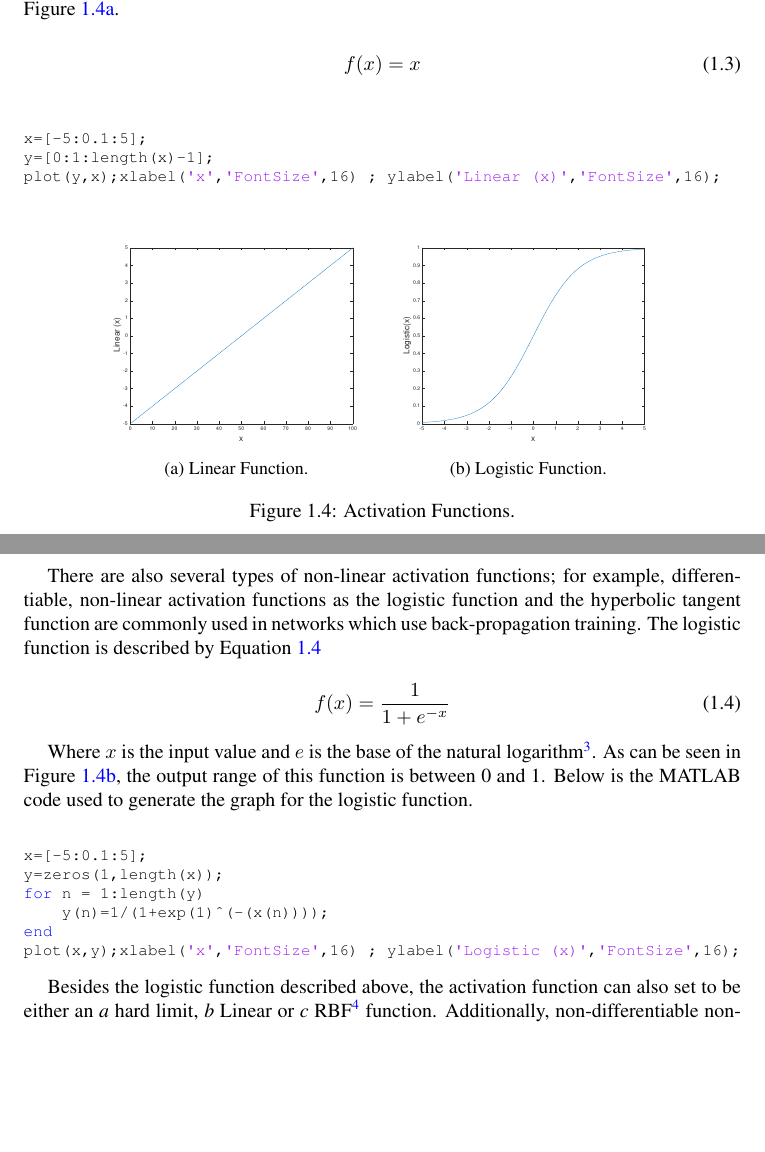
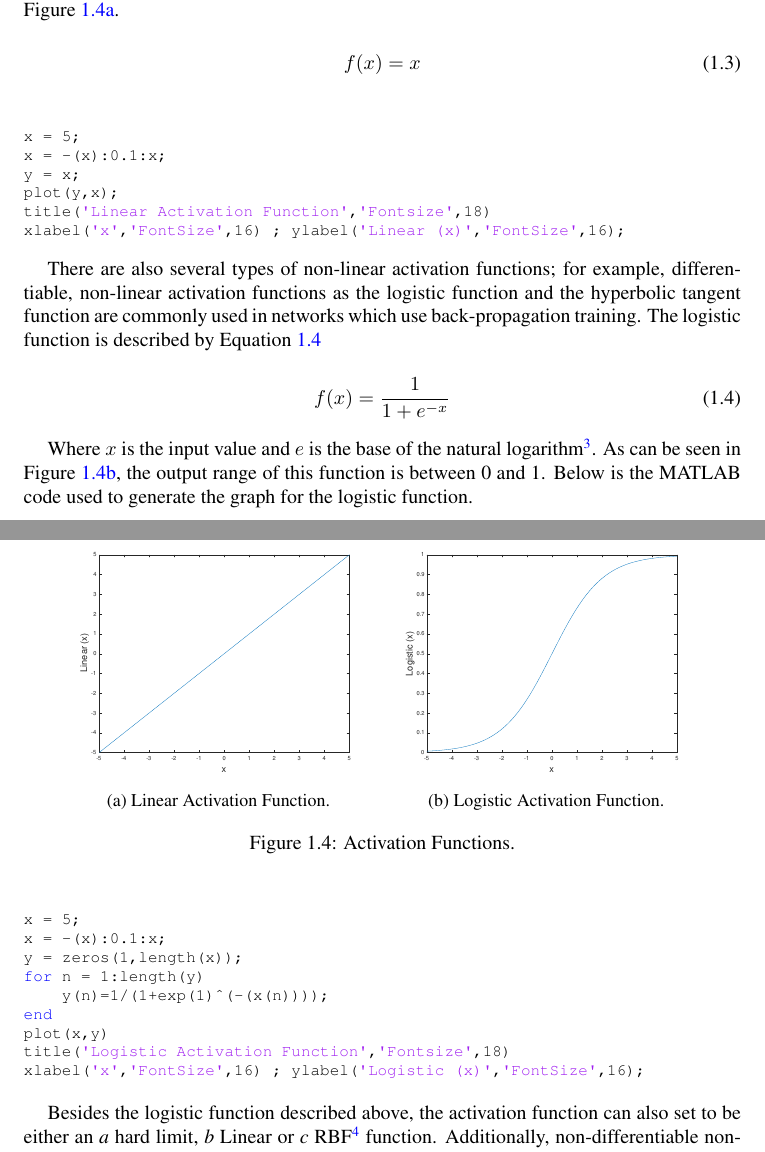
Before and after one commit to billytaipei101/3-GITHUB_ML, a LaTeX document (Artificial Networks and ML.tex): two parts of pages 27 and 28 of 34, joined at a grey line, cut so that both start at the same text, the shorter picture padded with empty space. The pictures show the PDF file Artificial Networks and ML.pdf that the author committed with the source.

Commit message:
modified script ch1

```diff
--- a/Artificial Networks and ML.tex
+++ b/Artificial Networks and ML.tex
@@ -338,21 +338,24 @@ f(x)=x \label{eq:linear}
 \end{equation}
 
 \begin{lstlisting}
-x=[-5:0.1:5];
-y=[0:1:length(x)-1];
-plot(y,x);xlabel('x','FontSize',16) ; ylabel('Linear (x)','FontSize',16);
+x = 5;
+x = -(x):0.1:x;
+y = x;
+plot(y,x);
+title('Linear Activation Function','Fontsize',18)
+xlabel('x','FontSize',16) ; ylabel('Linear (x)','FontSize',16);
 \end{lstlisting}
 
 \begin{figure}[h!]
   \centering
-  \begin{subfigure}[b]{0.4\linewidth}
+  \begin{subfigure}[b]{0.45\linewidth}
     \includegraphics[width=\linewidth]{linear.eps}
-    \caption{Linear Function.}
+    \caption{Linear Activation Function.}
     \label{fig:linear}
   \end{subfigure}
-  \begin{subfigure}[b]{0.4\linewidth}
+  \begin{subfigure}[b]{0.45\linewidth}
     \includegraphics[width=\linewidth]{log_fun.eps}
-    \caption{Logistic Function.}
+    \caption{Logistic Activation Function.}
     \label{fig:logistic}
   \end{subfigure}
   \caption{Activation Functions.}
@@ -368,12 +371,15 @@ f(x)=\frac{1}{1+e^{-x}} \label{eq:logistic}
 Where $x$ is the input value and $e$ is the base of the natural logarithm\footnote{The number whose natural logarithm is equal to one, approximately 2.71828}. As can be seen in Figure~\ref{fig:logistic}, the output range of this function is between 0 and 1. Below is the MATLAB code used to generate the graph for the logistic function.
 
 \begin{lstlisting}
-x=[-5:0.1:5];
-y=zeros(1,length(x));
+x = 5;
+x = -(x):0.1:x;
+y = zeros(1,length(x));
 for n = 1:length(y)
     y(n)=1/(1+exp(1)^(-(x(n))));
 end
-plot(x,y);xlabel('x','FontSize',16) ; ylabel('Logistic (x)','FontSize',16);
+plot(x,y)
+title('Logistic Activation Function','Fontsize',18)
+xlabel('x','FontSize',16) ; ylabel('Logistic (x)','FontSize',16);
 \end{lstlisting}
 
 Besides the logistic function described above, the activation function can also set to be either an \textit{a} hard limit, \textit{b} Linear or \textit{c} RBF\footnote{Radial Basis Function, a non linear transfer function (normally Gaussian)} function. Additionally, non-differentiable non-linear activation functions such as the threshold function (which output is either 0 or 1) and the signum's (which output is either $-1$ or 1) are sometimes used as outputs of perceptrons and competitive networks.
```
Also changed, not shown: Artificial Networks and ML.pdf, 1 other file.
